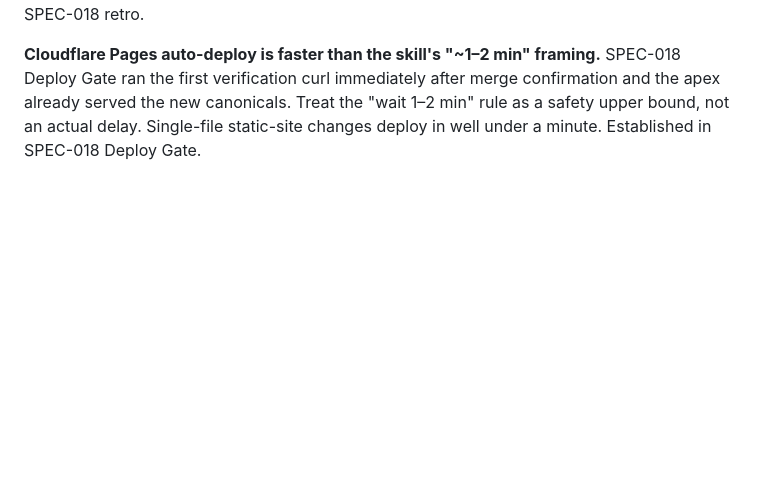
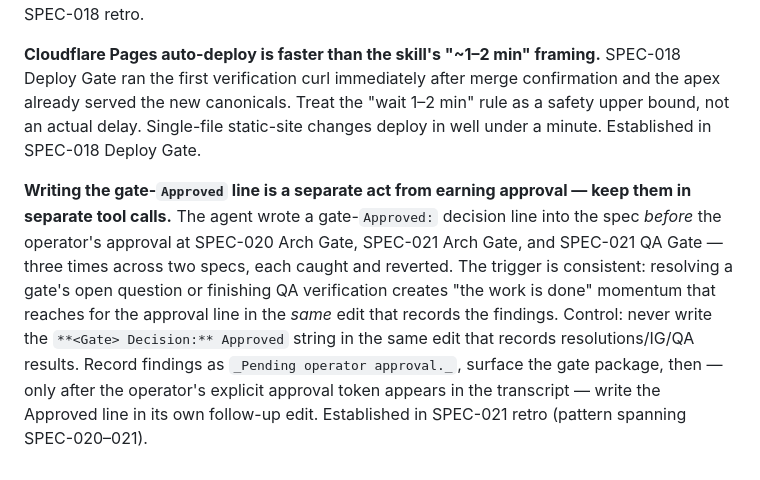
Before and after one commit to wizzbiff/robcparkerdotcom, a Markdown page: governance/stack-quirks.md, the part around the change. Drawn GitHub-style; blank space fills up the shorter version.

```diff
--- a/governance/stack-quirks.md
+++ b/governance/stack-quirks.md
@@ -108,3 +108,5 @@ img.resize((800, 800), Image.LANCZOS).save(
 **Spec-body lock tables skew full-repo grep baselines.** When a Pre-Implementation String Lock contains the migration content verbatim (old-string column), the spec body's contribution to a `grep -rn` full-repo count is non-trivial (~40–70 mentions on a Standard-tier migration; SPEC-018 contributed 67–68). Architects measuring an informational baseline at Arch Gate should either measure AFTER the lock table is committed, or programmatically exclude the spec file from informational sweeps via `--exclude="SPEC-NNN-*.md"`. Established in SPEC-018 retro.
 
 **Cloudflare Pages auto-deploy is faster than the skill's "~1–2 min" framing.** SPEC-018 Deploy Gate ran the first verification curl immediately after merge confirmation and the apex already served the new canonicals. Treat the "wait 1–2 min" rule as a safety upper bound, not an actual delay. Single-file static-site changes deploy in well under a minute. Established in SPEC-018 Deploy Gate.
+
+**Writing the gate-`Approved` line is a separate act from earning approval — keep them in separate tool calls.** The agent wrote a gate-`Approved:` decision line into the spec *before* the operator's approval at SPEC-020 Arch Gate, SPEC-021 Arch Gate, and SPEC-021 QA Gate — three times across two specs, each caught and reverted. The trigger is consistent: resolving a gate's open question or finishing QA verification creates "the work is done" momentum that reaches for the approval line in the *same* edit that records the findings. Control: never write the `**<Gate> Decision:** Approved` string in the same edit that records resolutions/IG/QA results. Record findings as `_Pending operator approval._`, surface the gate package, then — only after the operator's explicit approval token appears in the transcript — write the Approved line in its own follow-up edit. Established in SPEC-021 retro (pattern spanning SPEC-020–021).
```
Also changed, not shown: specs/SPEC-021-github-sameas-schema.md (+56 -0 lines).
